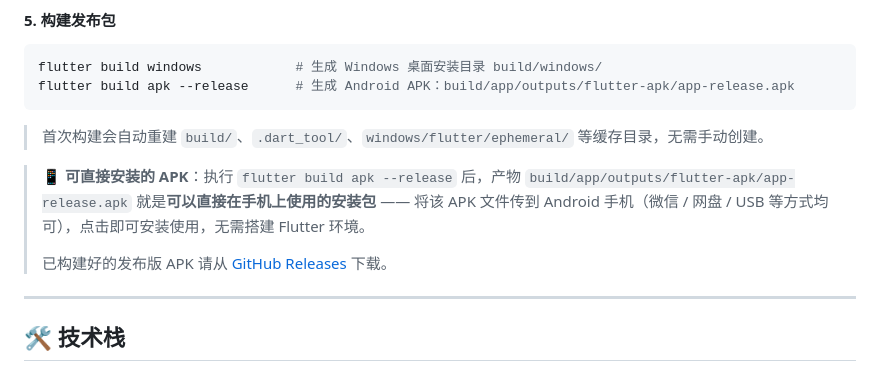
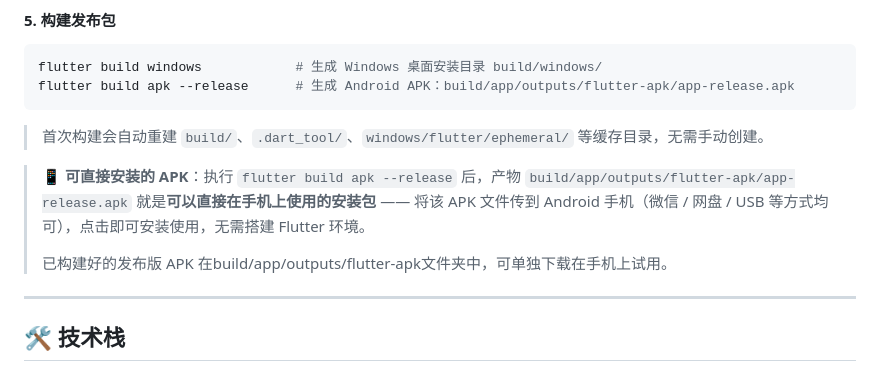
Before and after one commit to chengfang77777-cell/ai-girlfriend, a Markdown page: README.md, the part around the change. Drawn GitHub-style.

```diff
--- a/README.md
+++ b/README.md
@@ -179,7 +179,7 @@ flutter build apk --release      # 生成 Android APK：build/app/outputs/flutte
 
 > 📱 **可直接安装的 APK**：执行 `flutter build apk --release` 后，产物 `build/app/outputs/flutter-apk/app-release.apk` 就是**可以直接在手机上使用的安装包** —— 将该 APK 文件传到 Android 手机（微信 / 网盘 / USB 等方式均可），点击即可安装使用，无需搭建 Flutter 环境。
 >
-> 已构建好的发布版 APK 请从 [GitHub Releases](https://github.com/chengfang77777-cell/ai-girlfriend/releases) 下载。
+> 已构建好的发布版 APK 在build/app/outputs/flutter-apk文件夹中，可单独下载在手机上试用。
 
 ---
 
```
